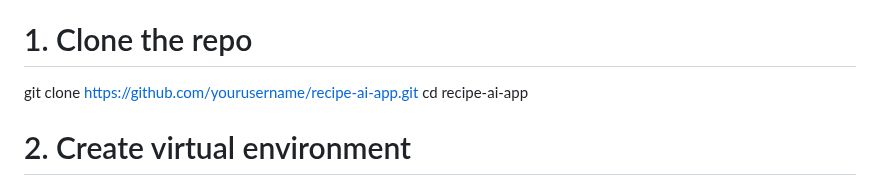
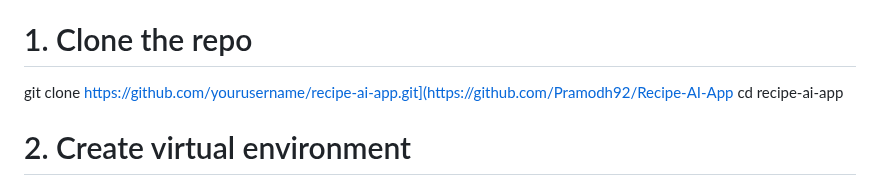
Before and after one commit to Pramodh92/Recipe-AI-App, a Markdown page: README.md, the part around the change. Drawn GitHub-style.

```diff
--- a/README.md
+++ b/README.md
@@ -167,7 +167,7 @@ Google Gemini API Key (optional)
 🚀 Installation & Setup
 
 # 1. Clone the repo
-git clone https://github.com/yourusername/recipe-ai-app.git
+git clone https://github.com/yourusername/recipe-ai-app.git](https://github.com/Pramodh92/Recipe-AI-App
 cd recipe-ai-app
 
 # 2. Create virtual environment
```
